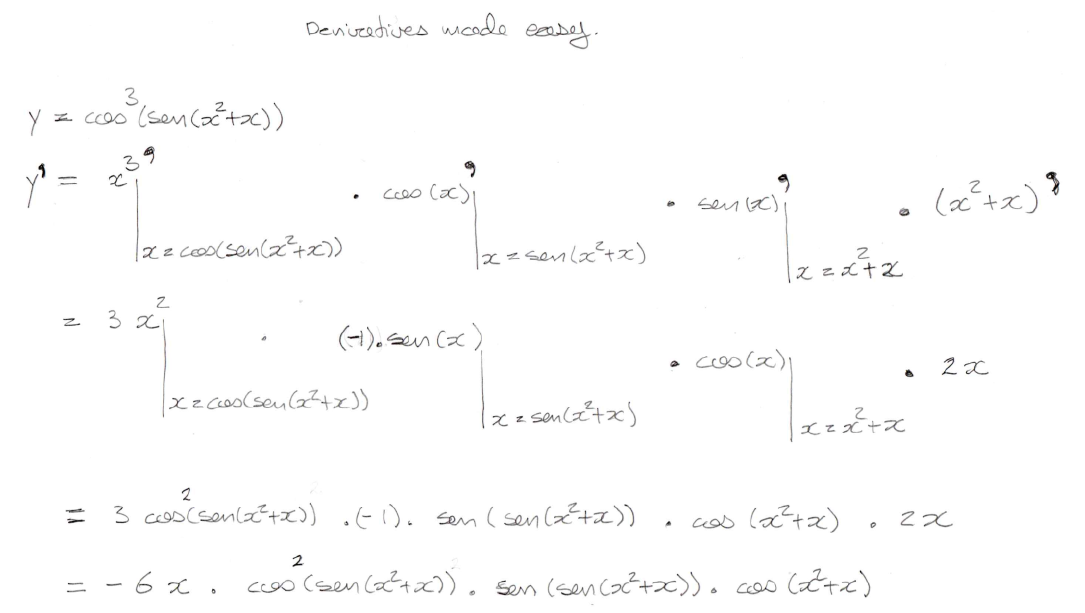
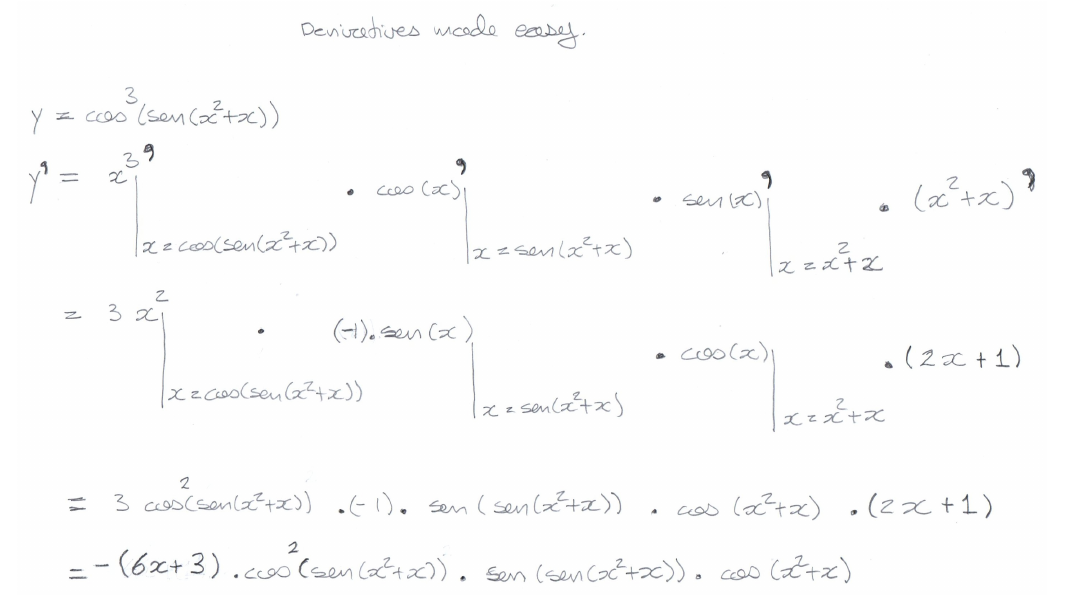
Before and after one commit to sergio1020881/Math_Basics, a LaTeX document (Math_Basics.tex): part of page 9 of 11, cut at the place of the change. Compiled offline with pdfLaTeX.

Commit message:
derivative

```diff
--- a/Math_Basics.tex
+++ b/Math_Basics.tex
@@ -127,7 +127,7 @@ y'(x) &= \ce^{4x+5} \\
       &= 4 \; \ce^{4x+5}
 \end{align*}
 \begin{minipage}{0.60\linewidth}
-\includegraphics[scale=0.48]{./image/examples/derivativeasy.png}
+\includegraphics[scale=0.18]{./image/examples/derivativeasy.jpg}
 \end{minipage}
 
 
```
Also changed, not shown: Math_Basics.pdf, image/examples/derivativeasy.jpg (added), image/examples/derivativeasy.png (deleted).
